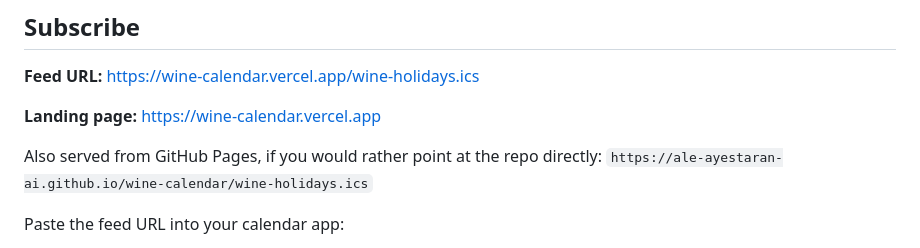
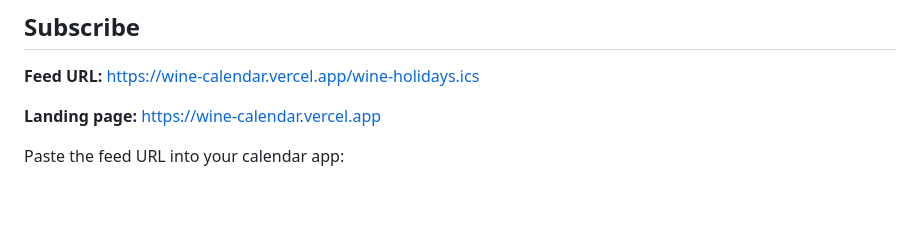
Before and after one commit to ale-ayestaran-ai/wine-calendar, a Markdown page: README.md, the part around the change. GitHub-like rendering; blank space fills up the shorter version.

Commit message:
Hosting is Vercel only; drop GitHub Pages
Two live URLs serving the same feed could drift out of sync, and the
repo being public is what makes the data and sources inspectable -
that never depended on Pages. Vercel is now the single canonical feed.

Co-Authored-By: Claude Opus 5 (1M context) <noreply@anthropic.com>

```diff
--- a/README.md
+++ b/README.md
@@ -12,9 +12,6 @@ and Bulgaria's Trifon Zarezan.
 **Feed URL:** https://wine-calendar.vercel.app/wine-holidays.ics
 
 **Landing page:** https://wine-calendar.vercel.app
-
-Also served from GitHub Pages, if you would rather point at the repo directly:
-`https://ale-ayestaran-ai.github.io/wine-calendar/wine-holidays.ics`
 
 Paste the feed URL into your calendar app:
 
```
